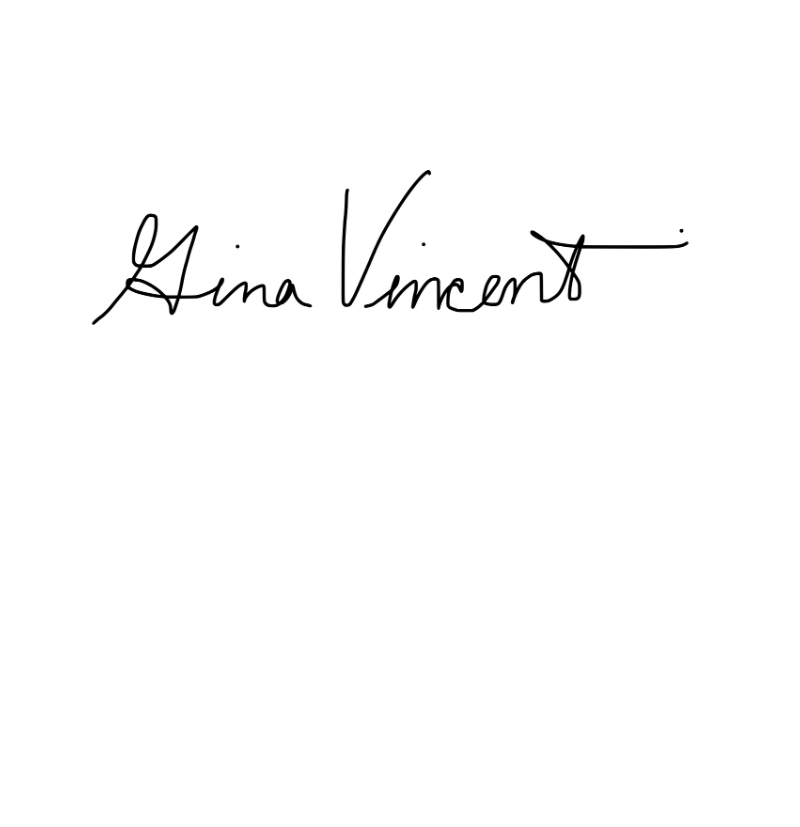
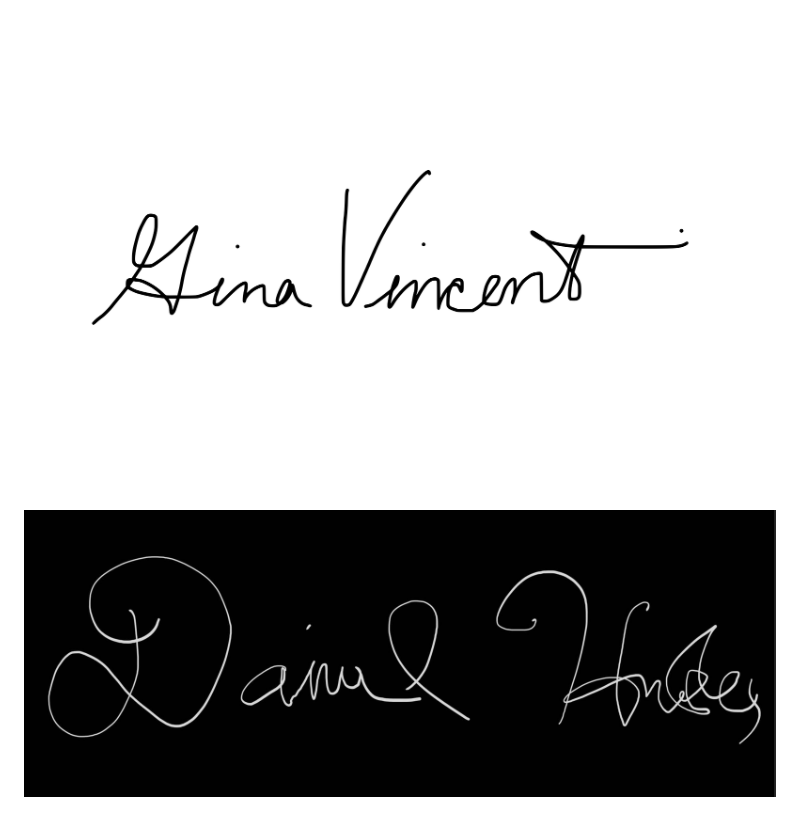
Before and after one commit to JFopiano/CardGallery, a Markdown page: CONDUCT.md, the part around the change. GitHub-like rendering; blank space fills up the shorter version.

Commit message:
Update CONDUCT.md
added daniel sig

```diff
--- a/CONDUCT.md
+++ b/CONDUCT.md
@@ -73,3 +73,5 @@ Consequence: A permanent ban from any sort of public interaction within the comm
 
 ![Jason's signature](src/IMG_8940.jpeg)
 ![Gina's Signature](src/Gina_Vincent_Signature.png)
+
+![Daniel's signature](/src/danielhsig.jpg)
```
